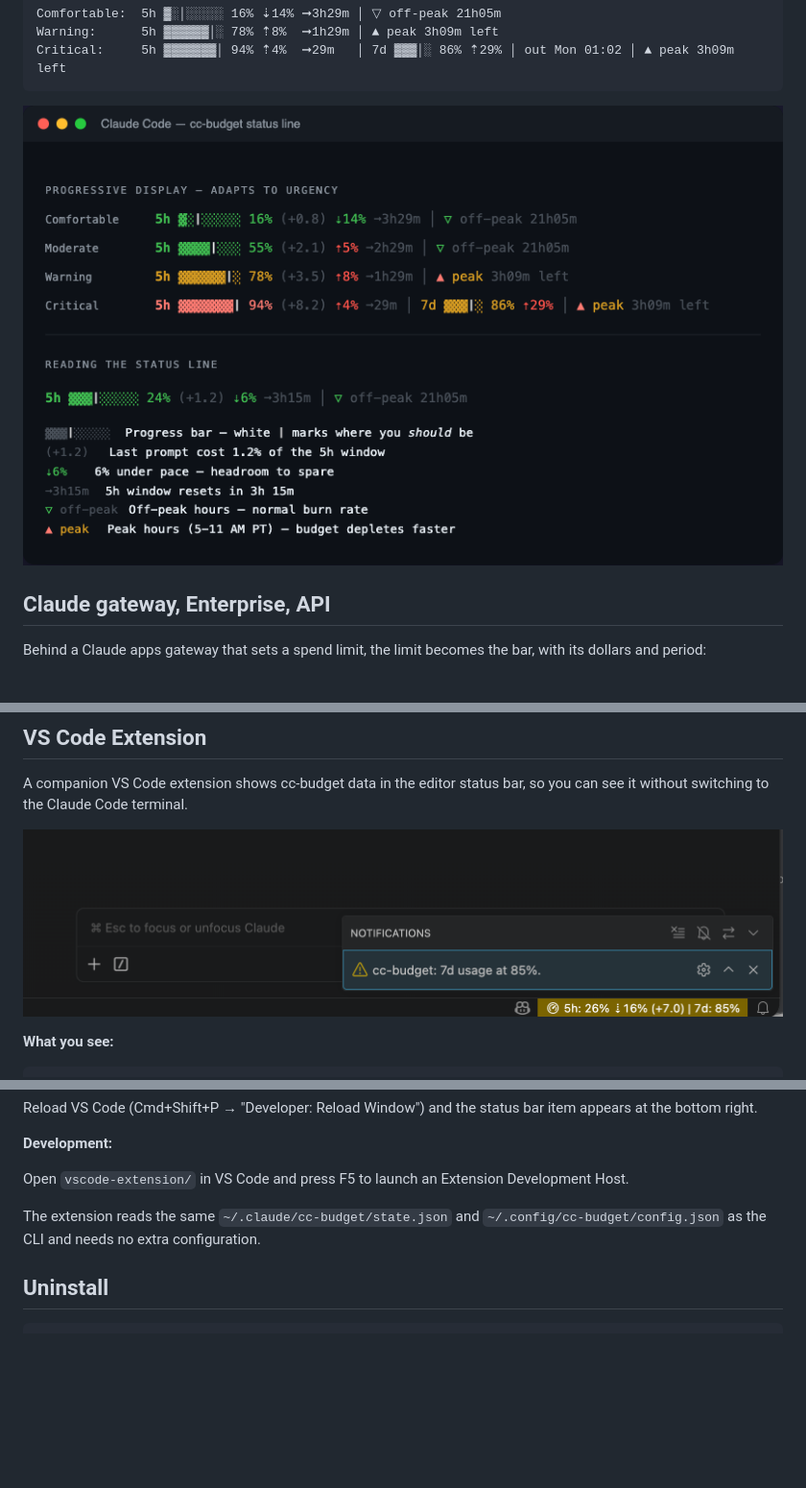
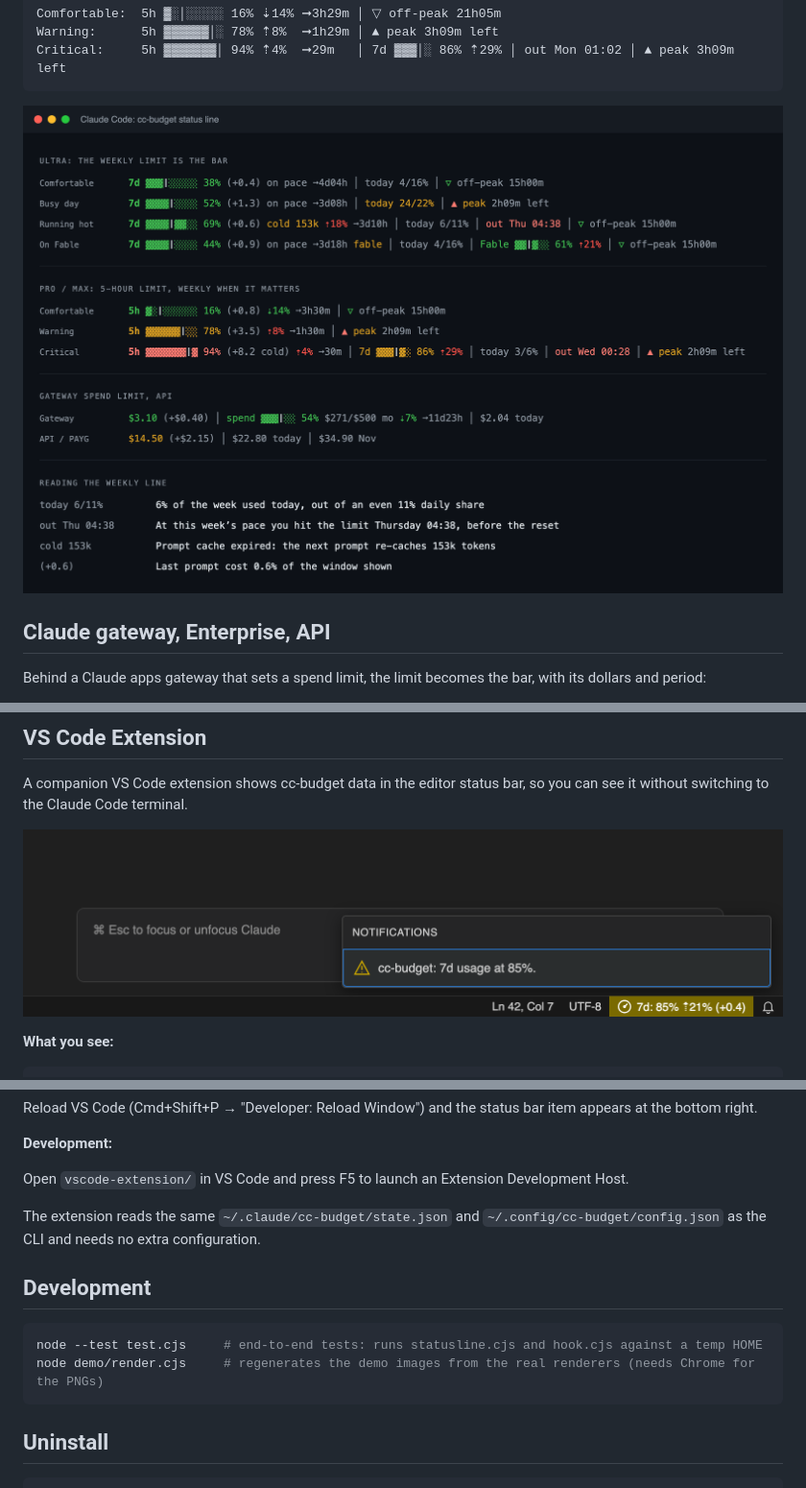
Before and after one commit to boyand/cc-budget, a Markdown page: README.md, 3 parts joined by grey strips. Shown at 96% size. Drawn GitHub-style; pictures changed too: demo/cc-budget-preview-cropped.png, demo/vscode-extension-statusbar.png; blank space fills up the shorter version.

````diff
--- a/README.md
+++ b/README.md
@@ -246,6 +246,13 @@ Open `vscode-extension/` in VS Code and press F5 to launch an Extension Developm
 
 The extension reads the same `~/.claude/cc-budget/state.json` and `~/.config/cc-budget/config.json` as the CLI and needs no extra configuration.
 
+## Development
+
+```bash
+node --test test.cjs     # end-to-end tests: runs statusline.cjs and hook.cjs against a temp HOME
+node demo/render.cjs     # regenerates the demo images from the real renderers (needs Chrome for the PNGs)
+```
+
 ## Uninstall
 
 ```bash
````
Also changed, not shown: 2 other files.
